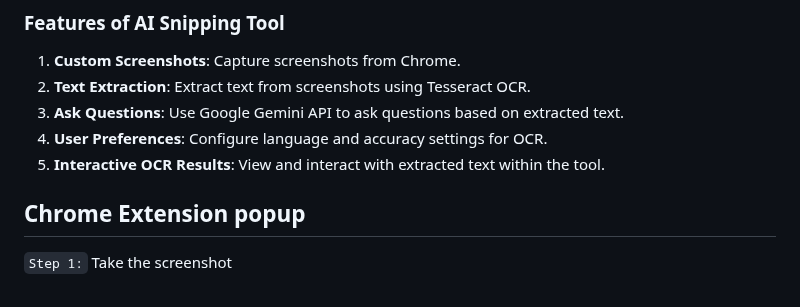
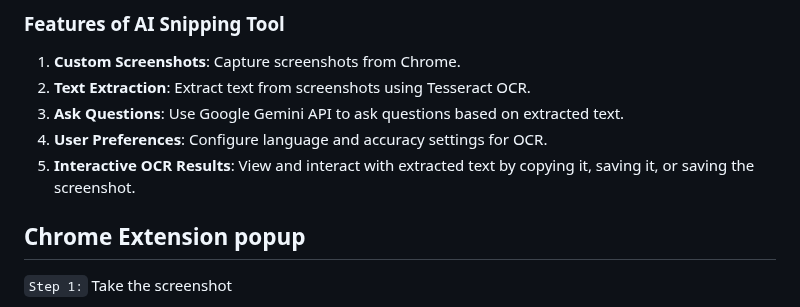
Before and after one commit to gitgoap/AI-Snipping-Tool, a Markdown page: README.md, the part around the change. Drawn GitHub-style.

Commit message:
update: fifth point description in README.md file

```diff
--- a/README.md
+++ b/README.md
@@ -10,7 +10,7 @@ A **Chrome extension** that takes custom screenshots, **extracts text**, and all
 2. **Text Extraction**: Extract text from screenshots using Tesseract OCR.
 3. **Ask Questions**: Use Google Gemini API to ask questions based on extracted text.
 4. **User Preferences**: Configure language and accuracy settings for OCR.
-5. **Interactive OCR Results**: View and interact with extracted text within the tool.
+5. **Interactive OCR Results**: View and interact with extracted text by copying it, saving it, or saving the screenshot.
 
 </br>
 
```
